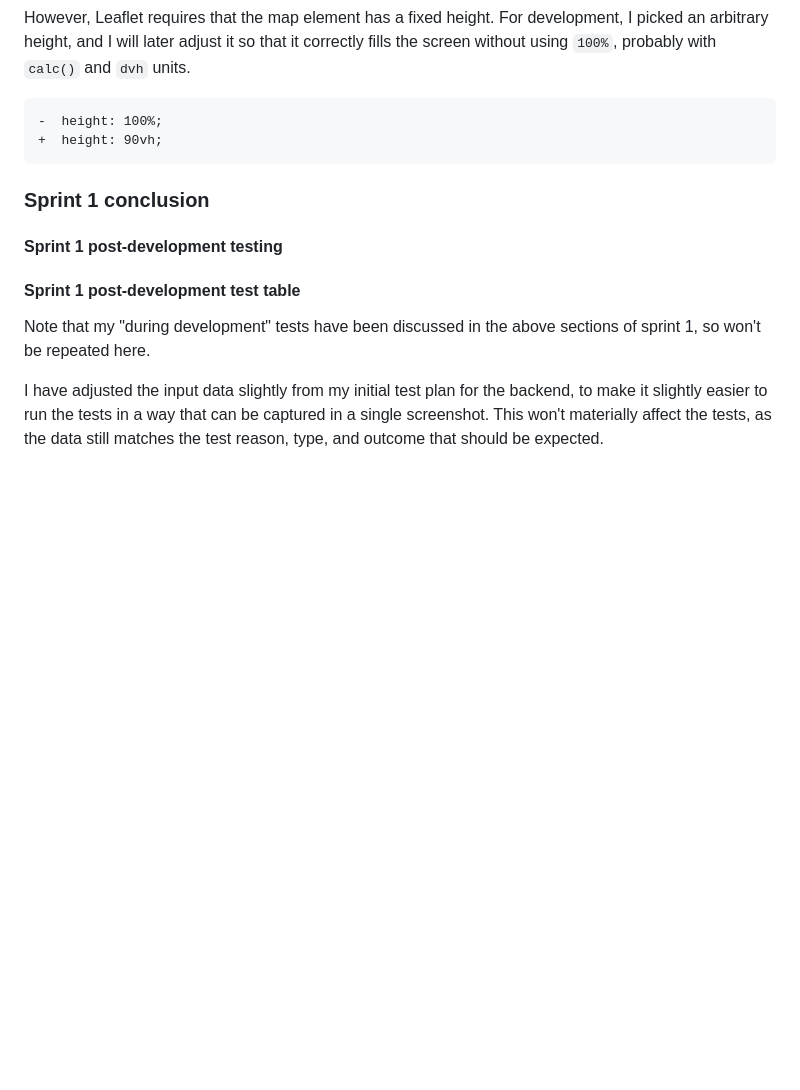
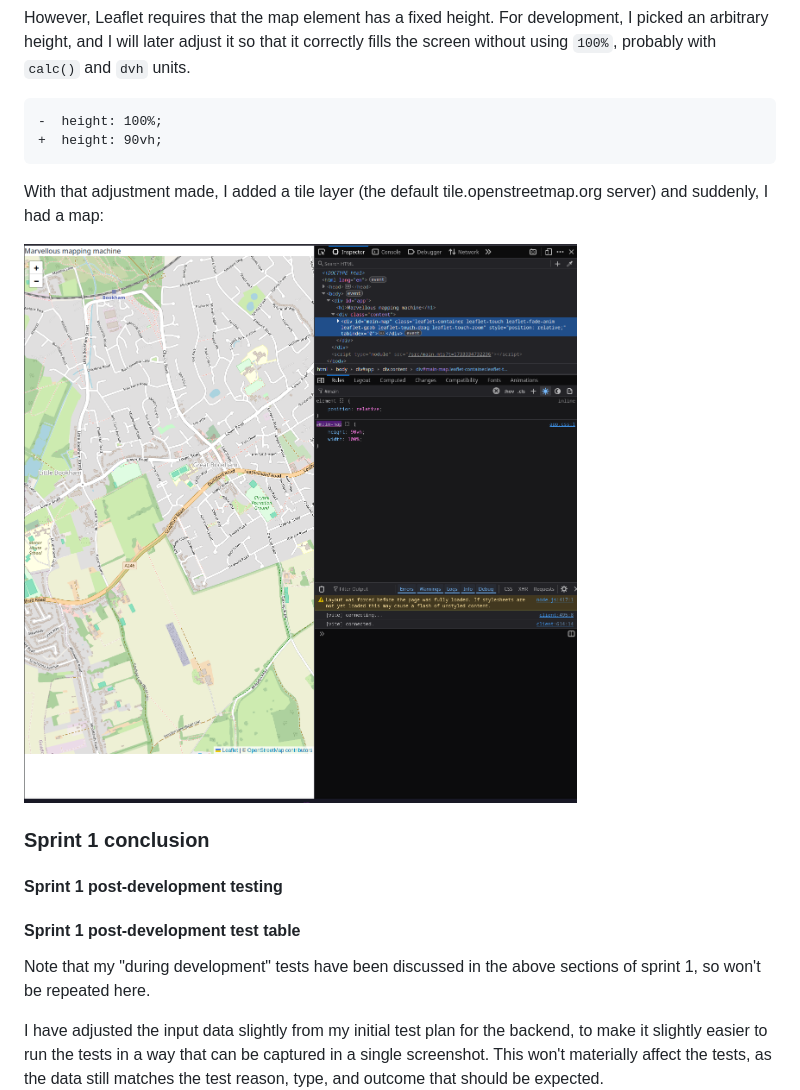
Before and after one commit to RandomSearch18/a-level-project, a Markdown page: docs/readme.md, the part around the change. Rendered like a GitHub page; pictures changed too: docs/assets/sprint-1/map.png (added); blank space fills up the shorter version.

````diff
--- a/docs/readme.md
+++ b/docs/readme.md
@@ -2052,6 +2052,10 @@ However, Leaflet requires that the map element has a fixed height. For developme
 +  height: 90vh;
 ```
 
+With that adjustment made, I added a tile layer (the default tile.openstreetmap.org server) and suddenly, I had a map:
+
+![](assets/sprint-1/map.png)
+
 ### Sprint 1 conclusion
 
 #### Sprint 1 post-development testing
````
